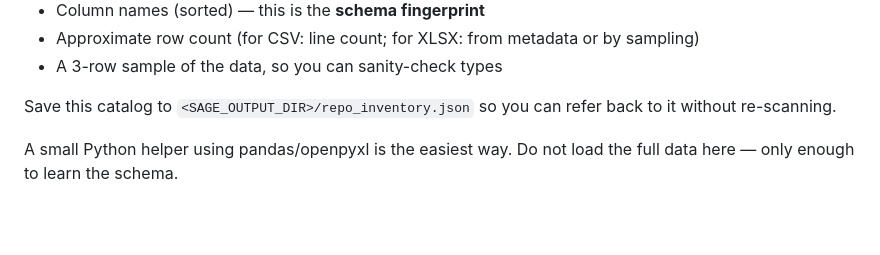
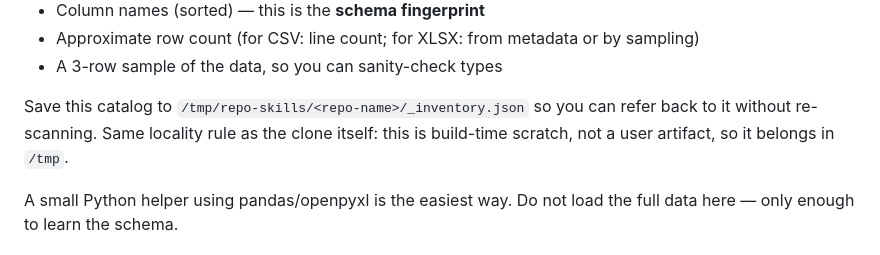
Before and after one commit to klinucsd/sage, a Markdown page: sage_skills/repo-skill-builder/SKILL.md, the part around one of its changes. GitHub-like rendering; blank space fills up the shorter version.

```diff
--- a/sage_skills/repo-skill-builder/SKILL.md
+++ b/sage_skills/repo-skill-builder/SKILL.md
@@ -99,8 +111,10 @@ For each tabular file, capture:
   metadata or by sampling)
 - A 3-row sample of the data, so you can sanity-check types
 
-Save this catalog to `<SAGE_OUTPUT_DIR>/repo_inventory.json` so
-you can refer back to it without re-scanning.
+Save this catalog to `/tmp/repo-skills/<repo-name>/_inventory.json`
+so you can refer back to it without re-scanning. Same locality
+rule as the clone itself: this is build-time scratch, not a user
+artifact, so it belongs in `/tmp`.
 
 A small Python helper using pandas/openpyxl is the easiest way.
 Do not load the full data here — only enough to learn the
```
Also changed, not shown: other parts of sage_skills/repo-skill-builder/SKILL.md (+56 -1 lines).
